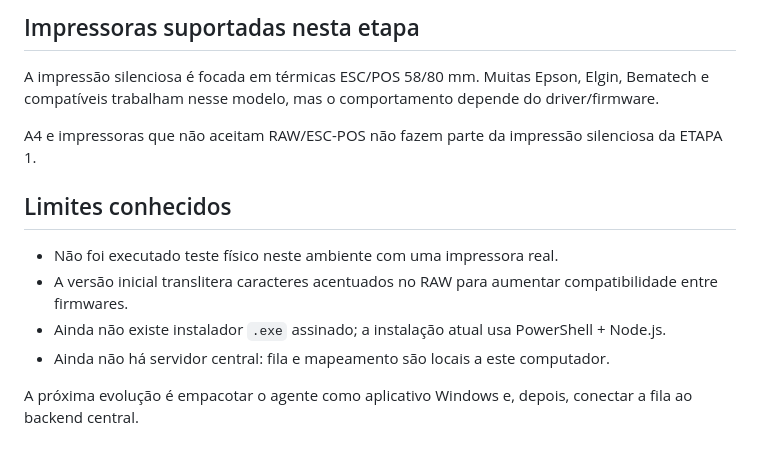
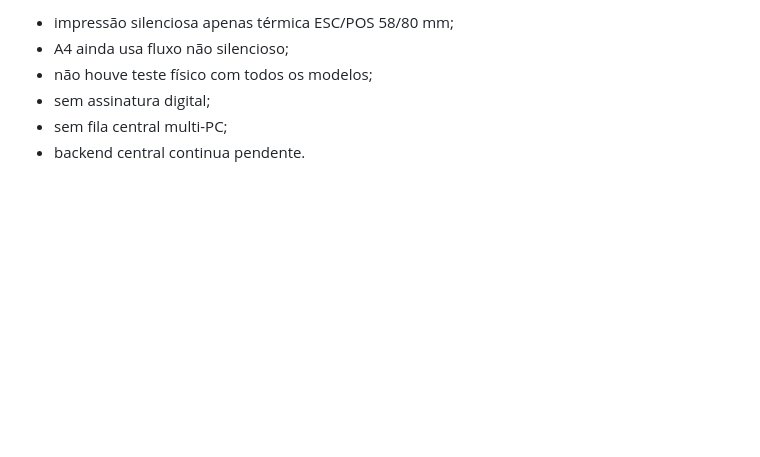
Before and after one commit to atendimentoxburguer-arch/xburguer-central, a Markdown page: docs/PRINT_AGENT.md, the part around one of its changes. Rendered like a GitHub page; blank space fills up the shorter version.

```diff
--- a/docs/PRINT_AGENT.md
+++ b/docs/PRINT_AGENT.md
@@ -60,14 +126,6 @@ Procedimento:
-## Impressoras suportadas nesta etapa
-
-A impressão silenciosa é focada em térmicas ESC/POS 58/80 mm. Muitas Epson, Elgin, Bematech e compatíveis trabalham nesse modelo, mas o comportamento depende do driver/firmware.
-
-A4 e impressoras que não aceitam RAW/ESC-POS não fazem parte da impressão silenciosa da ETAPA 1.
-
-## Limites conhecidos
-
-- Não foi executado teste físico neste ambiente com uma impressora real.
-- A versão inicial translitera caracteres acentuados no RAW para aumentar compatibilidade entre firmwares.
-- Ainda não existe instalador `.exe` assinado; a instalação atual usa PowerShell + Node.js.
-- Ainda não há servidor central: fila e mapeamento são locais a este computador.
-
-A próxima evolução é empacotar o agente como aplicativo Windows e, depois, conectar a fila ao backend central.
+- impressão silenciosa apenas térmica ESC/POS 58/80 mm;
+- A4 ainda usa fluxo não silencioso;
+- não houve teste físico com todos os modelos;
+- sem assinatura digital;
+- sem fila central multi-PC;
+- backend central continua pendente.
```
Also changed, not shown: other parts of docs/PRINT_AGENT.md (+111 -45 lines).
